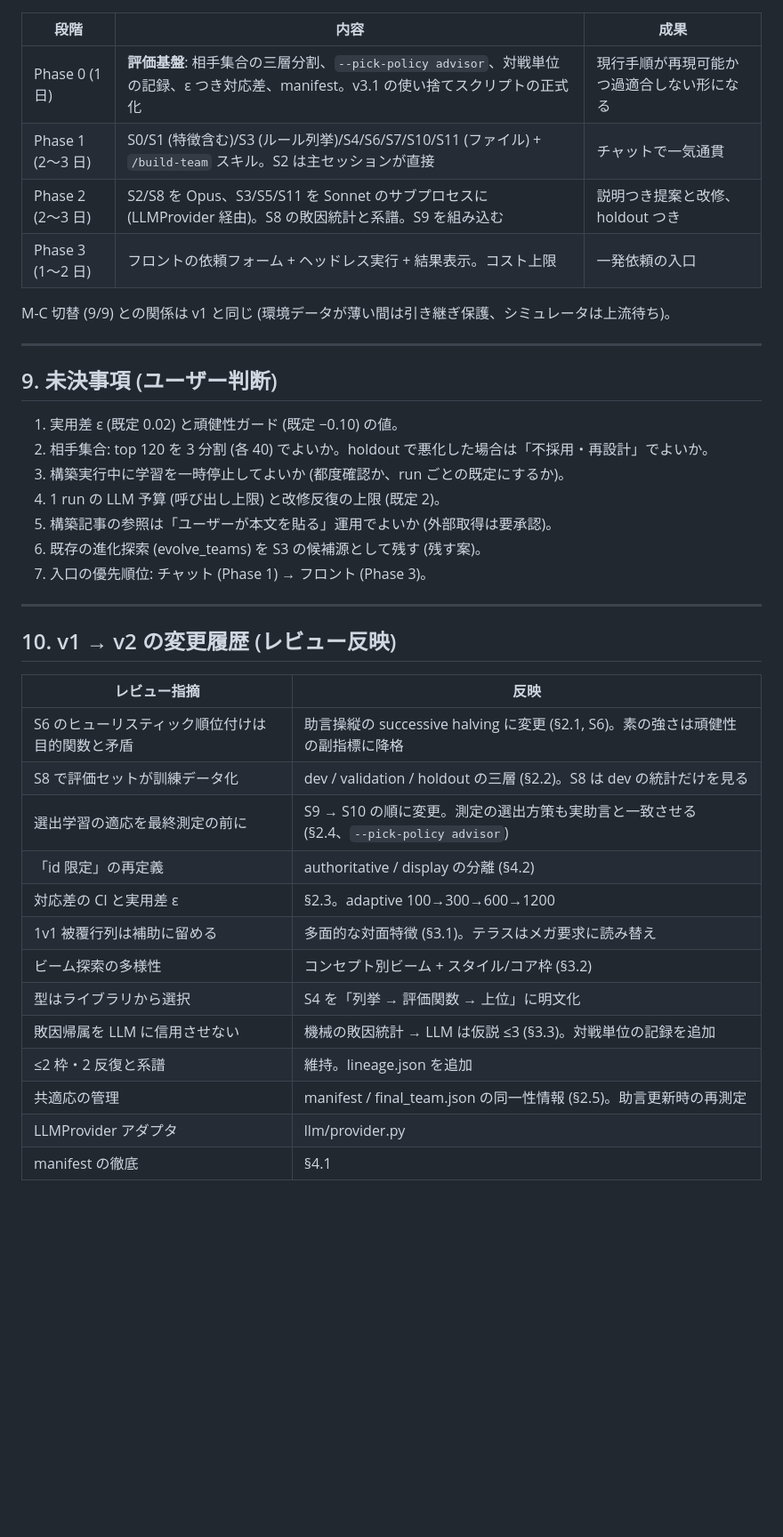
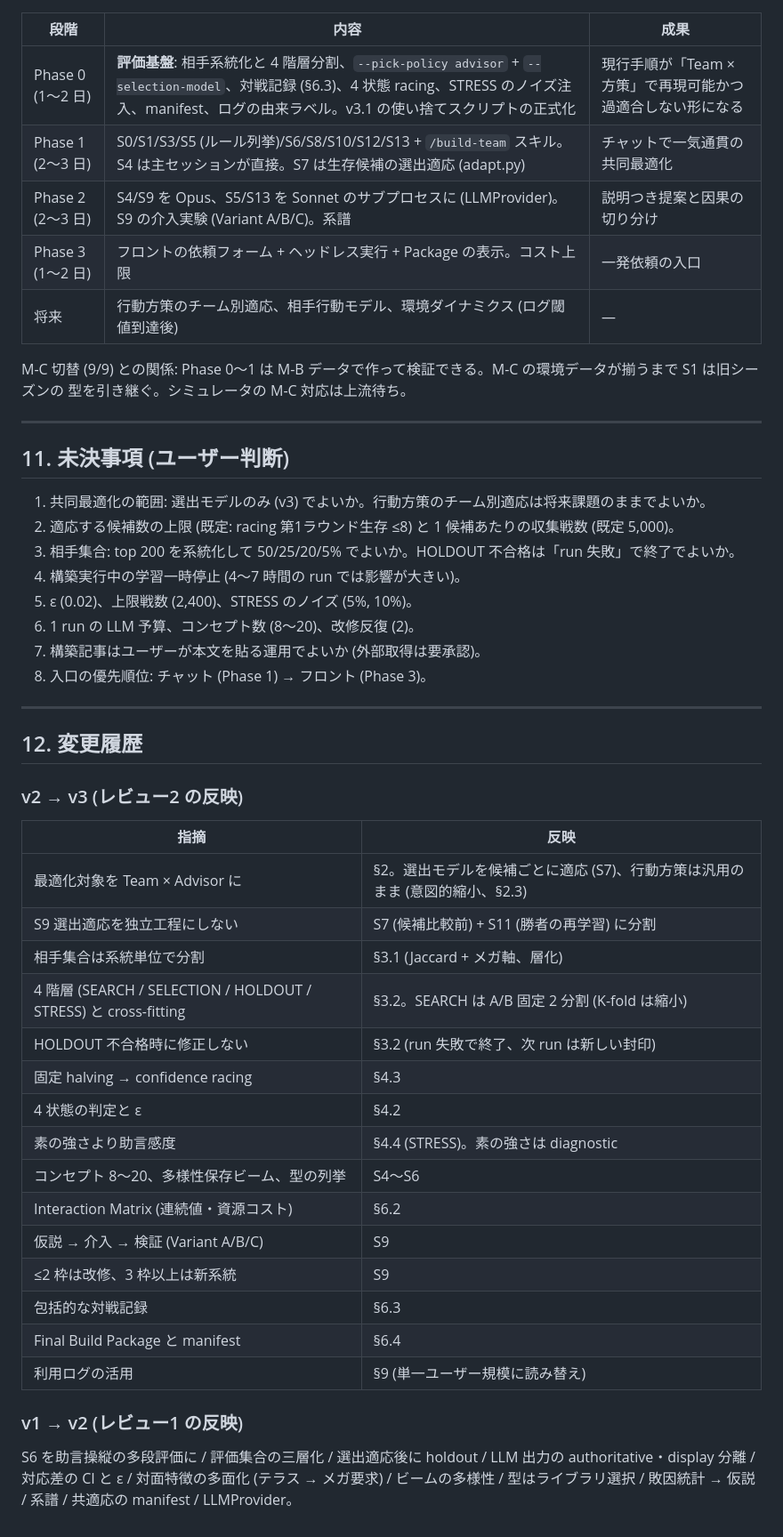
Before and after one commit to KentaroTabe/PokemonChampioons_Adviser, a Markdown page: docs/TEAM_BUILDING_PLAN.md, the part around one of its changes. Shown at 89% size. Rendered like a GitHub page; blank space fills up the shorter version.

Commit message:
構築提案の方針転換案 v3: レビュー2を反映 (Team × 専用選出モデルの共同最適化、相手系統の4階層分割、confidence racing と4状態判定、介入実験、Final Build Package、利用ログは単一ユーザー規模に読み替え)
Co-Authored-By: Claude Fable 5.1 <noreply@anthropic.com>

```diff
--- a/docs/TEAM_BUILDING_PLAN.md
+++ b/docs/TEAM_BUILDING_PLAN.md
@@ -302,41 +330,54 @@ LLM: Opus 1〜3 回 (S2、S8)、Sonnet 3〜5 回 (S3、S5、S11)、Haiku 数回
 
 | 段階 | 内容 | 成果 |
 |---|---|---|
-| Phase 0 (1 日) | **評価基盤**: 相手集合の三層分割、`--pick-policy advisor`、対戦単位の記録、ε つき対応差、manifest。v3.1 の使い捨てスクリプトの正式化 | 現行手順が再現可能かつ過適合しない形になる |
-| Phase 1 (2〜3 日) | S0/S1 (特徴含む)/S3 (ルール列挙)/S4/S6/S7/S10/S11 (ファイル) + `/build-team` スキル。S2 は主セッションが直接 | チャットで一気通貫 |
-| Phase 2 (2〜3 日) | S2/S8 を Opus、S3/S5/S11 を Sonnet のサブプロセスに (LLMProvider 経由)。S8 の敗因統計と系譜。S9 を組み込む | 説明つき提案と改修、holdout つき |
-| Phase 3 (1〜2 日) | フロントの依頼フォーム + ヘッドレス実行 + 結果表示。コスト上限 | 一発依頼の入口 |
+| Phase 0 (1〜2 日) | **評価基盤**: 相手系統化と 4 階層分割、`--pick-policy advisor` + `--selection-model`、対戦記録 (§6.3)、4 状態 racing、STRESS のノイズ注入、manifest、ログの由来ラベル。v3.1 の使い捨てスクリプトの正式化 | 現行手順が「Team × 方策」で再現可能かつ過適合しない形になる |
+| Phase 1 (2〜3 日) | S0/S1/S3/S5 (ルール列挙)/S6/S8/S10/S12/S13 + `/build-team` スキル。S4 は主セッションが直接。S7 は生存候補の選出適応 (adapt.py) | チャットで一気通貫の共同最適化 |
+| Phase 2 (2〜3 日) | S4/S9 を Opus、S5/S13 を Sonnet のサブプロセスに (LLMProvider)。S9 の介入実験 (Variant A/B/C)。系譜 | 説明つき提案と因果の切り分け |
+| Phase 3 (1〜2 日) | フロントの依頼フォーム + ヘッドレス実行 + Package の表示。コスト上限 | 一発依頼の入口 |
+| 将来 | 行動方策のチーム別適応、相手行動モデル、環境ダイナミクス (ログ閾値到達後) | — |
 
-M-C 切替 (9/9) との関係は v1 と同じ (環境データが薄い間は引き継ぎ保護、シミュレータは上流待ち)。
+M-C 切替 (9/9) との関係: Phase 0〜1 は M-B データで作って検証できる。M-C の環境データが揃うまで S1 は旧シーズンの
+型を引き継ぐ。シミュレータの M-C 対応は上流待ち。
 
 ---
 
-## 9. 未決事項 (ユーザー判断)
+## 11. 未決事項 (ユーザー判断)
 
-1. 実用差 ε (既定 0.02) と頑健性ガード (既定 −0.10) の値。
-2. 相手集合: top 120 を 3 分割 (各 40) でよいか。holdout で悪化した場合は「不採用・再設計」でよいか。
-3. 構築実行中に学習を一時停止してよいか (都度確認か、run ごとの既定にするか)。
-4. 1 run の LLM 予算 (呼び出し上限) と改修反復の上限 (既定 2)。
-5. 構築記事の参照は「ユーザーが本文を貼る」運用でよいか (外部取得は要承認)。
-6. 既存の進化探索 (evolve_teams) を S3 の候補源として残す (残す案)。
-7. 入口の優先順位: チャット (Phase 1) → フロント (Phase 3)。
+1. 共同最適化の範囲: 選出モデルのみ (v3) でよいか。行動方策のチーム別適応は将来課題のままでよいか。
+2. 適応する候補数の上限 (既定: racing 第1ラウンド生存 ≤8) と 1 候補あたりの収集戦数 (既定 5,000)。
+3. 相手集合: top 200 を系統化して 50/25/20/5% でよいか。HOLDOUT 不合格は「run 失敗」で終了でよいか。
+4. 構築実行中の学習一時停止 (4〜7 時間の run では影響が大きい)。
+5. ε (0.02)、上限戦数 (2,400)、STRESS のノイズ (5%, 10%)。
+6. 1 run の LLM 予算、コンセプト数 (8〜20)、改修反復 (2)。
+7. 構築記事はユーザーが本文を貼る運用でよいか (外部取得は要承認)。
+8. 入口の優先順位: チャット (Phase 1) → フロント (Phase 3)。
 
 ---
 
-## 10. v1 → v2 の変更履歴 (レビュー反映)
+## 12. 変更履歴
 
-| レビュー指摘 | 反映 |
+### v2 → v3 (レビュー2 の反映)
+
+| 指摘 | 反映 |
 |---|---|
-| S6 のヒューリスティック順位付けは目的関数と矛盾 | 助言操縦の successive halving に変更 (§2.1, S6)。素の強さは頑健性の副指標に降格 |
-| S8 で評価セットが訓練データ化 | dev / validation / holdout の三層 (§2.2)。S8 は dev の統計だけを見る |
-| 選出学習の適応を最終測定の前に | S9 → S10 の順に変更。測定の選出方策も実助言と一致させる (§2.4、`--pick-policy advisor`) |
-| 「id 限定」の再定義 | authoritative / display の分離 (§4.2) |
-| 対応差の CI と実用差 ε | §2.3。adaptive 100→300→600→1200 |
-| 1v1 被覆行列は補助に留める | 多面的な対面特徴 (§3.1)。テラスはメガ要求に読み替え |
-| ビーム探索の多様性 | コンセプト別ビーム + スタイル/コア枠 (§3.2) |
-| 型はライブラリから選択 | S4 を「列挙 → 評価関数 → 上位」に明文化 |
-| 敗因帰属を LLM に信用させない | 機械の敗因統計 → LLM は仮説 ≤3 (§3.3)。対戦単位の記録を追加 |
-| ≤2 枠・2 反復と系譜 | 維持。lineage.json を追加 |
-| 共適応の管理 | manifest / final_team.json の同一性情報 (§2.5)。助言更新時の再測定 |
-| LLMProvider アダプタ | llm/provider.py |
-| manifest の徹底 | §4.1 |
+| 最適化対象を Team × Advisor に | §2。選出モデルを候補ごとに適応 (S7)、行動方策は汎用のまま (意図的縮小、§2.3) |
+| S9 選出適応を独立工程にしない | S7 (候補比較前) + S11 (勝者の再学習) に分割 |
+| 相手集合は系統単位で分割 | §3.1 (Jaccard + メガ軸、層化) |
+| 4 階層 (SEARCH / SELECTION / HOLDOUT / STRESS) と cross-fitting | §3.2。SEARCH は A/B 固定 2 分割 (K-fold は縮小) |
+| HOLDOUT 不合格時に修正しない | §3.2 (run 失敗で終了、次 run は新しい封印) |
+| 固定 halving → confidence racing | §4.3 |
+| 4 状態の判定と ε | §4.2 |
+| 素の強さより助言感度 | §4.4 (STRESS)。素の強さは diagnostic |
+| コンセプト 8〜20、多様性保存ビーム、型の列挙 | S4〜S6 |
+| Interaction Matrix (連続値・資源コスト) | §6.2 |
+| 仮説 → 介入 → 検証 (Variant A/B/C) | S9 |
+| ≤2 枠は改修、3 枠以上は新系統 | S9 |
+| 包括的な対戦記録 | §6.3 |
+| Final Build Package と manifest | §6.4 |
+| 利用ログの活用 | §9 (単一ユーザー規模に読み替え) |
+
+### v1 → v2 (レビュー1 の反映)
+
+S6 を助言操縦の多段評価に / 評価集合の三層化 / 選出適応後に holdout / LLM 出力の authoritative・display 分離 /
+対応差の CI と ε / 対面特徴の多面化 (テラス → メガ要求) / ビームの多様性 / 型はライブラリ選択 /
+敗因統計 → 仮説 / 系譜 / 共適応の manifest / LLMProvider。
```
Also changed, not shown: other parts of docs/TEAM_BUILDING_PLAN.md (+252 -224 lines), docs/PROJECT_STATUS.md (+1 -1 lines).
